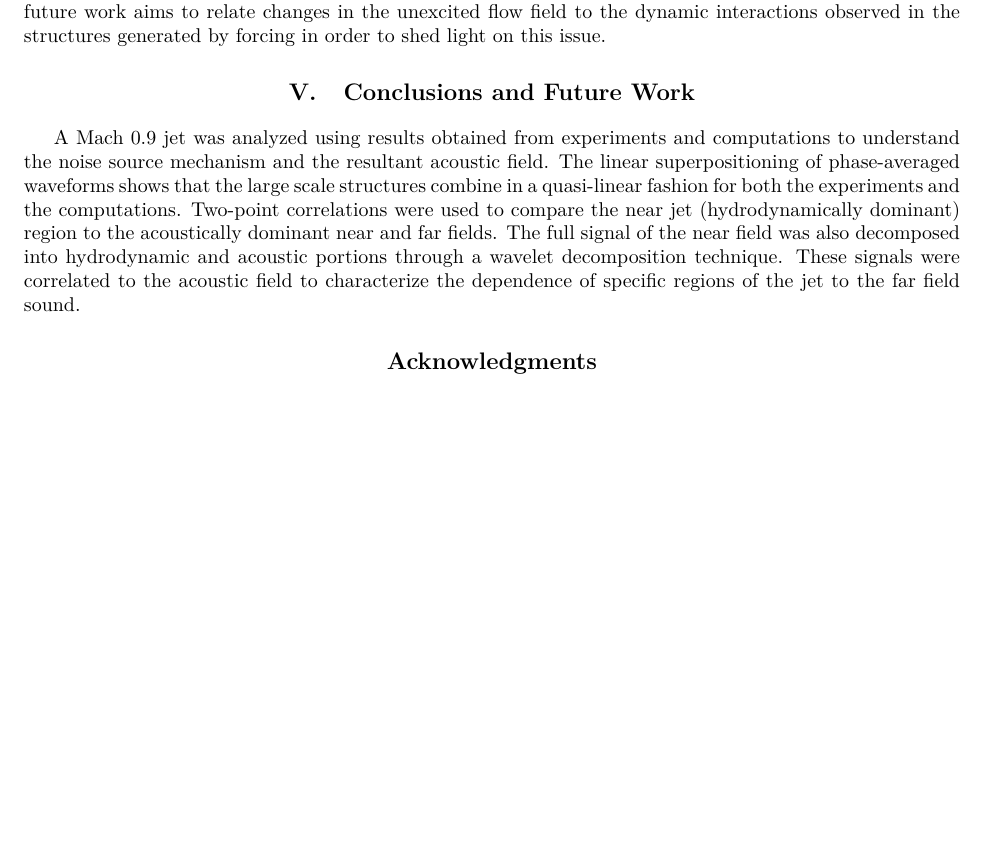
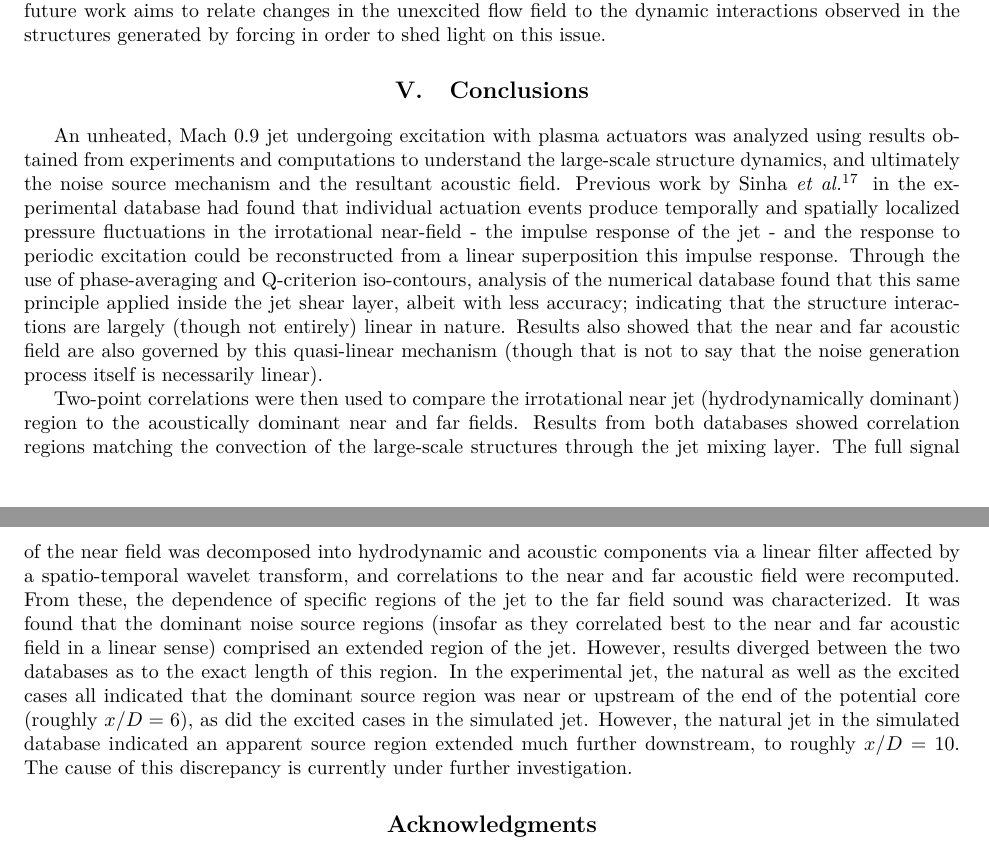
Before and after one commit to rachelleism/SCIFINAL, a LaTeX paper (SCITECH2015.tex): part of page 13 of 16 before the commit and two parts of pages 13 and 15 of 16 after it, the two joined at a grey line, cut so that both start at the same text, the shorter picture padded with empty space. Compiled offline with pdfLaTeX; the source files are stored in an older character set and shown here as Unicode.

Commit message:
Finish first draft

```diff
--- a/SCITECH2015.tex
+++ b/SCITECH2015.tex
@@ -362,12 +359,14 @@ The reason behind this large discrepancy is not currently understood; future wor
 	\caption{Two-point correlations between the full near-field and acoustic component to the furthest downstream and radial position for the natural jet (a \& b, respectively) and the jet excited at $St_{DF} = 0.05$ (c \& d). Axial and radial positions match the location of the experimental array.}\label{Num_2ptcorr}
 \end{figure}
 
-\section{Conclusions and Future Work}
-A Mach 0.9 jet was analyzed using results obtained from experiments and computations to understand the noise source mechanism and the resultant acoustic field.
-The linear superpositioning of phase-averaged waveforms shows that the large scale structures combine in a quasi-linear fashion for both the experiments and the computations.
-Two-point correlations were used to compare the near jet (hydrodynamically dominant) region to the acoustically dominant near and far fields.
-The full signal of the near field was also decomposed into hydrodynamic and acoustic portions through a wavelet decomposition technique.
-These signals were correlated to the acoustic field to characterize the dependence of specific regions of the jet to the far field sound.
+\section{Conclusions}
+An unheated, Mach 0.9 jet undergoing excitation with plasma actuators was analyzed using results obtained from experiments and computations to understand the large-scale structure dynamics, and ultimately the noise source mechanism and the resultant acoustic field. Previous work by Sinha \textit{et al.}\cite{sinha2013} in the experimental database had found that individual actuation events produce temporally and spatially localized pressure fluctuations in the irrotational near-field - the impulse response of the jet - and the response to periodic excitation could be reconstructed from a linear superposition this impulse response. Through the use of phase-averaging and Q-criterion iso-contours, analysis of the numerical database found that this same principle applied inside the jet shear layer, albeit with less accuracy; indicating that the structure interactions are largely (though not entirely) linear in nature. Results also showed that the near and far acoustic field are also governed by this quasi-linear mechanism (though that is not to say that the noise generation process itself is necessarily linear).
+
+Two-point correlations were then used to compare the irrotational near jet (hydrodynamically dominant) region to the acoustically dominant near and far fields.
+Results from both databases showed correlation regions matching the convection of the large-scale structures through the jet mixing layer.
+The full signal of the near field was decomposed into hydrodynamic and acoustic components via a linear filter affected by a spatio-temporal wavelet transform, and correlations to the near and far acoustic field were recomputed.
+From these, the dependence of specific regions of the jet to the far field sound was characterized.
+It was found that the dominant noise source regions (insofar as they correlated best to the near and far acoustic field in a linear sense) comprised an extended region of the jet. However, results diverged between the two databases as to the exact length of this region. In the experimental jet, the natural as well as the excited cases all indicated that the dominant source region was near or upstream of the end of the potential core (roughly $x/D = 6$), as did the excited cases in the simulated jet. However, the natural jet in the simulated database indicated an apparent source region extended much further downstream, to roughly $x/D = 10$. The cause of this discrepancy is currently under further investigation.
 
 \section*{Acknowledgments}
    Computational resources were provided by the DoD HPCMP (AFRL, NAVO
```
Also changed, not shown: SCITECH2015.tex (5 more changed lines), 1 other file.
